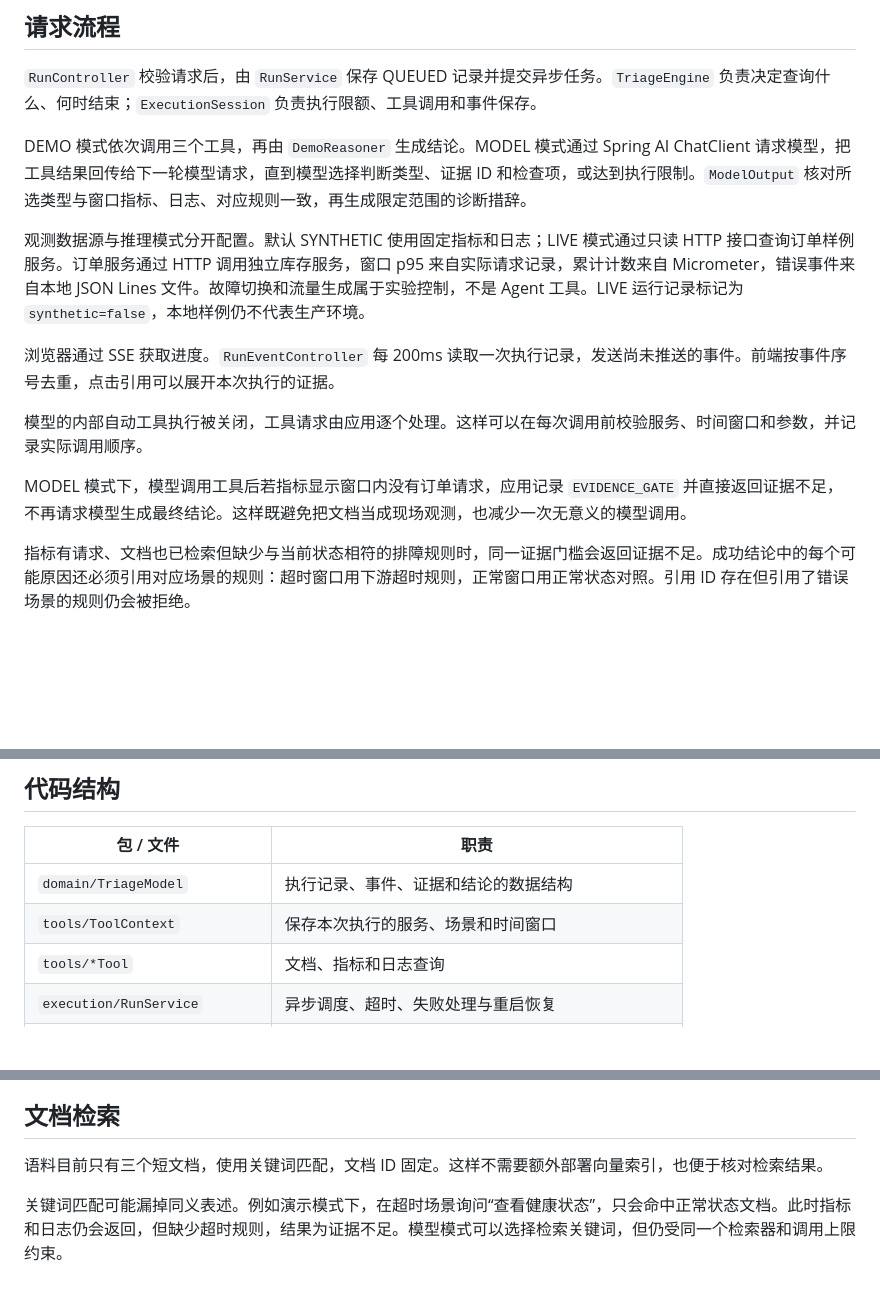
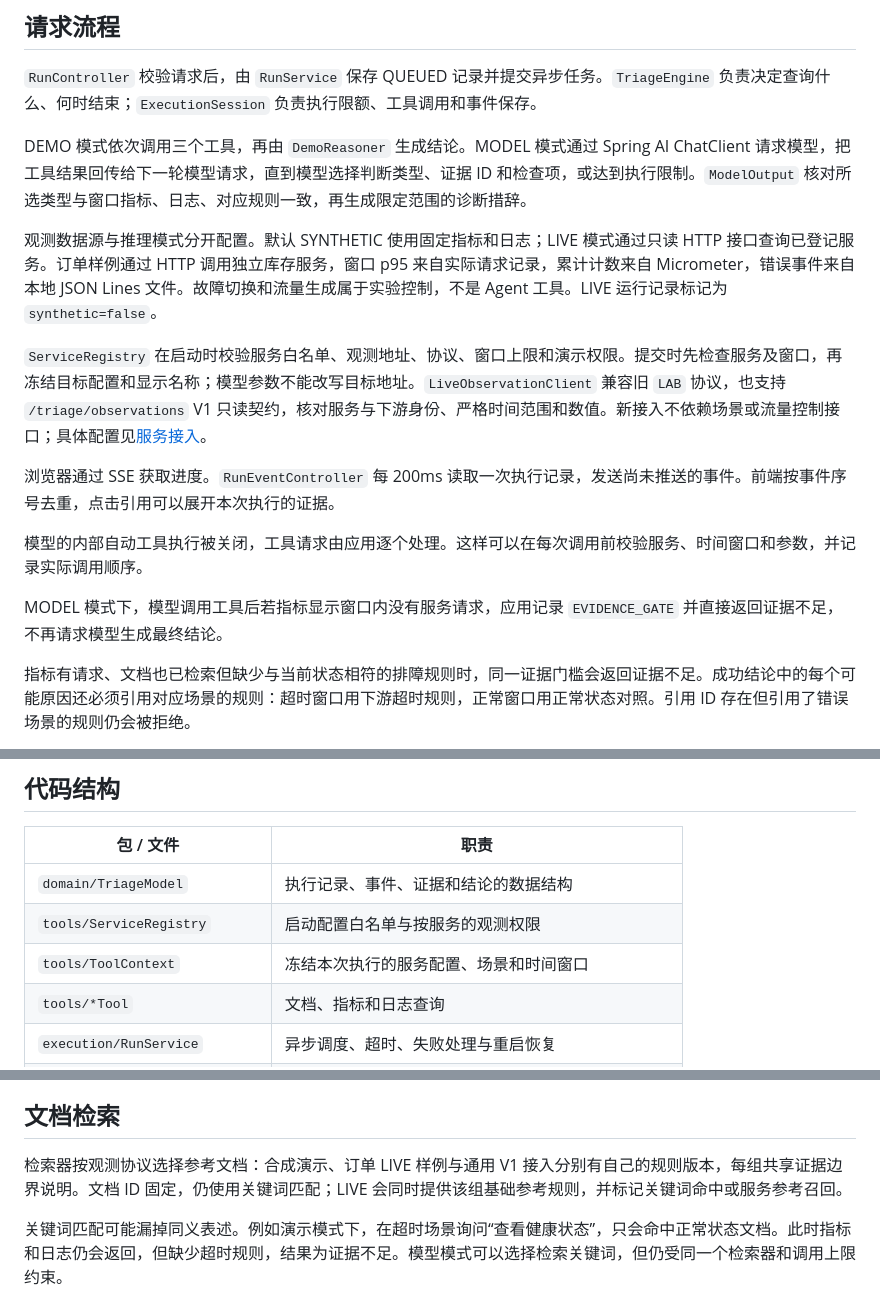
Before and after one commit to MoChiUaena/agent-triage, a Markdown page: docs/ARCHITECTURE.md, 3 parts joined by grey strips. Drawn GitHub-style; blank space fills up the shorter version.

Commit message:
docs: align architecture and API with registered service routing

```diff
--- a/docs/ARCHITECTURE.md
+++ b/docs/ARCHITECTURE.md
@@ -8,13 +8,15 @@
 
 DEMO 模式依次调用三个工具，再由 `DemoReasoner` 生成结论。MODEL 模式通过 Spring AI ChatClient 请求模型，把工具结果回传给下一轮模型请求，直到模型选择判断类型、证据 ID 和检查项，或达到执行限制。`ModelOutput` 核对所选类型与窗口指标、日志、对应规则一致，再生成限定范围的诊断措辞。
 
-观测数据源与推理模式分开配置。默认 SYNTHETIC 使用固定指标和日志；LIVE 模式通过只读 HTTP 接口查询订单样例服务。订单服务通过 HTTP 调用独立库存服务，窗口 p95 来自实际请求记录，累计计数来自 Micrometer，错误事件来自本地 JSON Lines 文件。故障切换和流量生成属于实验控制，不是 Agent 工具。LIVE 运行记录标记为 `synthetic=false`，本地样例仍不代表生产环境。
+观测数据源与推理模式分开配置。默认 SYNTHETIC 使用固定指标和日志；LIVE 模式通过只读 HTTP 接口查询已登记服务。订单样例通过 HTTP 调用独立库存服务，窗口 p95 来自实际请求记录，累计计数来自 Micrometer，错误事件来自本地 JSON Lines 文件。故障切换和流量生成属于实验控制，不是 Agent 工具。LIVE 运行记录标记为 `synthetic=false`。
+
+`ServiceRegistry` 在启动时校验服务白名单、观测地址、协议、窗口上限和演示权限。提交时先检查服务及窗口，再冻结目标配置和显示名称；模型参数不能改写目标地址。`LiveObservationClient` 兼容旧 `LAB` 协议，也支持 `/triage/observations` V1 只读契约，核对服务与下游身份、严格时间范围和数值。新接入不依赖场景或流量控制接口；具体配置见[服务接入](SERVICE_INTEGRATION.md)。
 
 浏览器通过 SSE 获取进度。`RunEventController` 每 200ms 读取一次执行记录，发送尚未推送的事件。前端按事件序号去重，点击引用可以展开本次执行的证据。
 
 模型的内部自动工具执行被关闭，工具请求由应用逐个处理。这样可以在每次调用前校验服务、时间窗口和参数，并记录实际调用顺序。
 
-MODEL 模式下，模型调用工具后若指标显示窗口内没有订单请求，应用记录 `EVIDENCE_GATE` 并直接返回证据不足，不再请求模型生成最终结论。这样既避免把文档当成现场观测，也减少一次无意义的模型调用。
+MODEL 模式下，模型调用工具后若指标显示窗口内没有服务请求，应用记录 `EVIDENCE_GATE` 并直接返回证据不足，不再请求模型生成最终结论。
 
 指标有请求、文档也已检索但缺少与当前状态相符的排障规则时，同一证据门槛会返回证据不足。成功结论中的每个可能原因还必须引用对应场景的规则：超时窗口用下游超时规则，正常窗口用正常状态对照。引用 ID 存在但引用了错误场景的规则仍会被拒绝。
 
@@ -29,7 +31,8 @@ MODEL 模式下，模型调用工具后若指标显示窗口内没有订单请
 | 包 / 文件 | 职责 |
 |---|---|
 | `domain/TriageModel` | 执行记录、事件、证据和结论的数据结构 |
-| `tools/ToolContext` | 保存本次执行的服务、场景和时间窗口 |
+| `tools/ServiceRegistry` | 启动配置白名单与按服务的观测权限 |
+| `tools/ToolContext` | 冻结本次执行的服务配置、场景和时间窗口 |
 | `tools/*Tool` | 文档、指标和日志查询 |
 | `execution/RunService` | 异步调度、超时、失败处理与重启恢复 |
 | `execution/ExecutionSession` | 统一执行工具和模型请求，维护预算与事件 |
@@ -57,7 +60,7 @@ SSE 最多同时接受 64 个连接，连接时限为整体执行时限加 5s。
 
 ## 文档检索
 
-语料目前只有三个短文档，使用关键词匹配，文档 ID 固定。这样不需要额外部署向量索引，也便于核对检索结果。
+检索器按观测协议选择参考文档：合成演示、订单 LIVE 样例与通用 V1 接入分别有自己的规则版本，每组共享证据边界说明。文档 ID 固定，仍使用关键词匹配；LIVE 会同时提供该组基础参考规则，并标记关键词命中或服务参考召回。
 
 关键词匹配可能漏掉同义表述。例如演示模式下，在超时场景询问“查看健康状态”，只会命中正常状态文档。此时指标和日志仍会返回，但缺少超时规则，结果为证据不足。模型模式可以选择检索关键词，但仍受同一个检索器和调用上限约束。
 
```
Also changed, not shown: docs/API.md (+1 -1 lines), docs/VALIDATION.md (+2 -0 lines).
